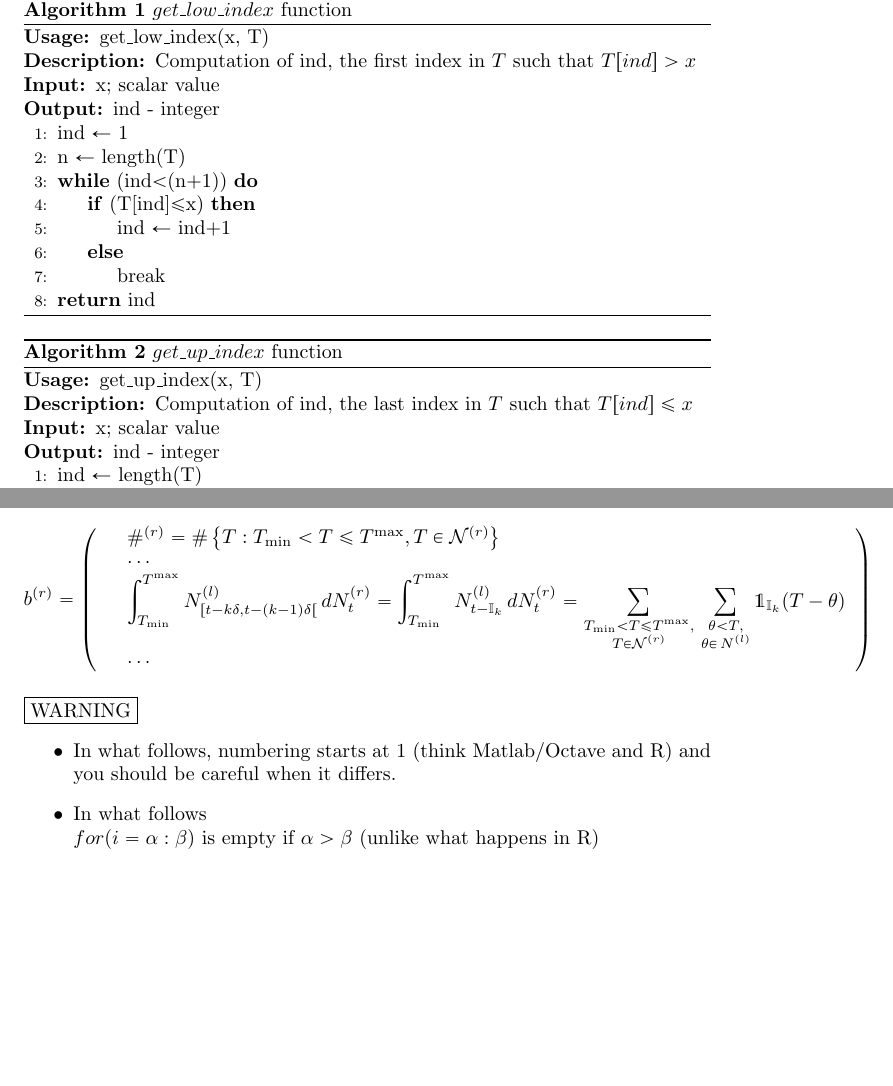
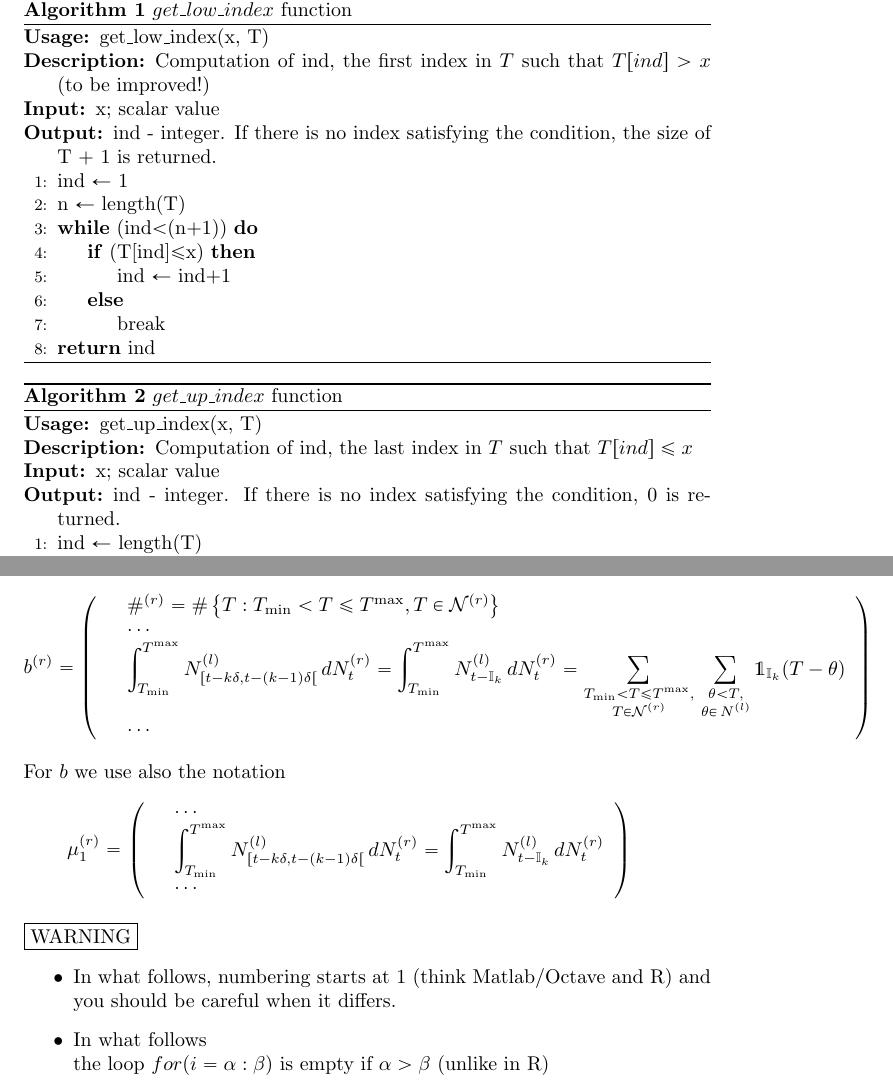
Before and after one commit to mascartcyrille/Cuongs, a LaTeX document (Report/Gilles.version/algo_Mneurons.tex): two parts of pages 3 and 4 of 8, joined at a grey line, cut so that both start at the same text, the shorter picture padded with empty space. Compiled offline with pdfLaTeX.

```diff
--- a/Report/Gilles.version/algo_Mneurons.tex
+++ b/Report/Gilles.version/algo_Mneurons.tex
@@ -114,9 +114,9 @@
 \caption{$get\_low\_index$ function}
 \begin{algorithmic}[1]
 \Use get\_low\_index(x, T)
-  \Desc Computation of ind, the first index in $T$ such that $T[ind]> x$
+  \Desc Computation of ind, the first index in $T$ such that $T[ind]> x$ (to be improved!)
   \Input x; scalar value
-\Output ind - integer
+\Output ind - integer. If there is no index satisfying the condition, the size of T + 1 is returned.
 \State ind $\gets$ 1
 \State n $\gets$ length(T)
 \While{(ind$<$(n+1))}
@@ -136,7 +136,7 @@
 \Use get\_up\_index(x, T)
   \Desc Computation of ind, the last index in $T$ such that $T[ind]\leq x$
   \Input x; scalar value
-\Output ind - integer
+\Output ind - integer. If there is no index satisfying the condition, 0 is returned.
 \State ind $\gets$ length(T)
 \While{(ind$\geq$1)}
 \If{(T[ind]$>$x)}
@@ -194,11 +194,21 @@
 \end{array}
 \right)
 \ee
+For $b$ we use also the notation
+\be
+\mu_1^{(r)} = \left(
+\begin{array}{ll}
+  &\cdots\\
+&\dsp\int_{\Tmin}^{\Tmax}N^{(l)}_{[t-k\delta,t-(k-1)\delta[}\,dN^{(r)}_t = \dsp\int_{\Tmin}^{\Tmax}N^{(l)}_{t-\Ik}\,dN^{(r)}_t \\
+  &\cdots
+\end{array}
+\right)
+\ee
 \fbox{WARNING}
 \begin{itemize}
 \item In what follows, numbering starts at 1 (think Matlab/Octave and R) and you should be careful when it differs.
 %\item We always assume that no spike is equal to $\Tmin$ or $\Tmax$ for the sake of simplicity.
-\item In what follows\\ $for(i= \alpha:\beta)$ is empty if $\alpha> \beta$ (unlike what happens in R)
+\item In what follows\\ the loop $for(i= \alpha:\beta)$ is empty if $\alpha> \beta$ (unlike in R)
 \end{itemize}
 
 
```
Also changed, not shown: Report/Gilles.version/algo_Mneurons.pdf, Report/Gilles.version/algo_Mneurons.tex (16 more changed lines).
